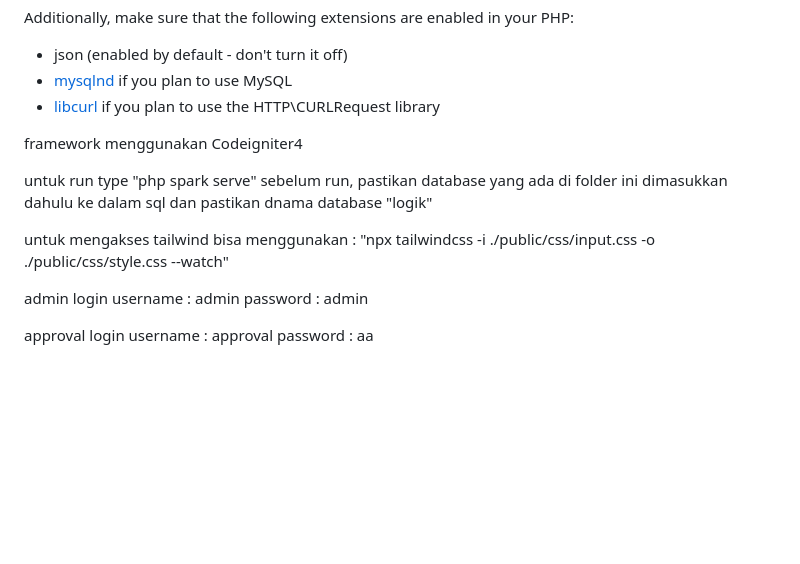
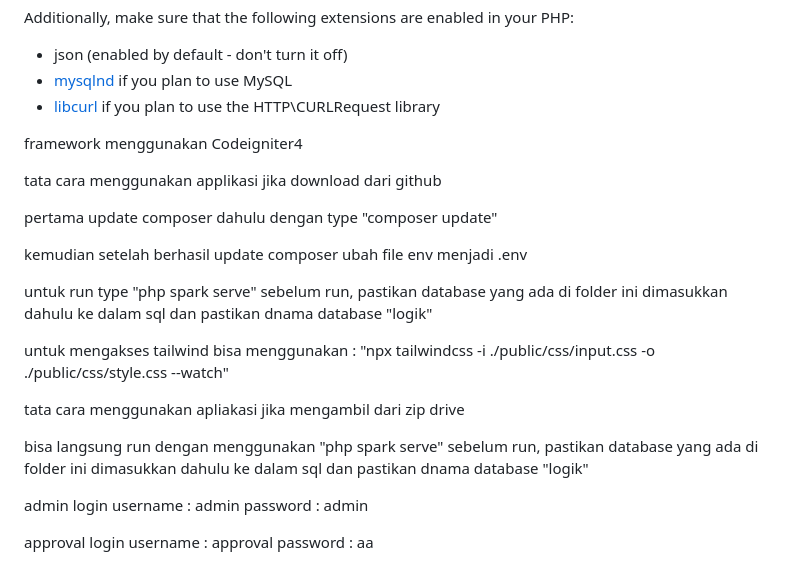
Before and after one commit to StylishNub/Test-Case-Reservation, a Markdown page: README.md, the part around the change. GitHub-like rendering; blank space fills up the shorter version.

Commit message:
rules add

```diff
--- a/README.md
+++ b/README.md
@@ -69,12 +69,24 @@ Additionally, make sure that the following extensions are enabled in your PHP:
 
 framework menggunakan Codeigniter4
 
+tata cara menggunakan applikasi jika download dari github
+
+pertama update composer dahulu dengan type "composer update"
+
+kemudian setelah berhasil update composer ubah file env menjadi .env
+
 untuk run type "php spark serve"
 sebelum run, pastikan database yang ada di folder ini dimasukkan dahulu ke dalam sql dan
 pastikan dnama database "logik"
 
 untuk mengakses tailwind bisa menggunakan :
 "npx tailwindcss -i ./public/css/input.css -o ./public/css/style.css --watch"
+
+tata cara menggunakan apliakasi jika mengambil dari zip drive
+
+bisa langsung run dengan menggunakan "php spark serve"
+sebelum run, pastikan database yang ada di folder ini dimasukkan dahulu ke dalam sql dan
+pastikan dnama database "logik"
 
 admin login
 username : admin
```
